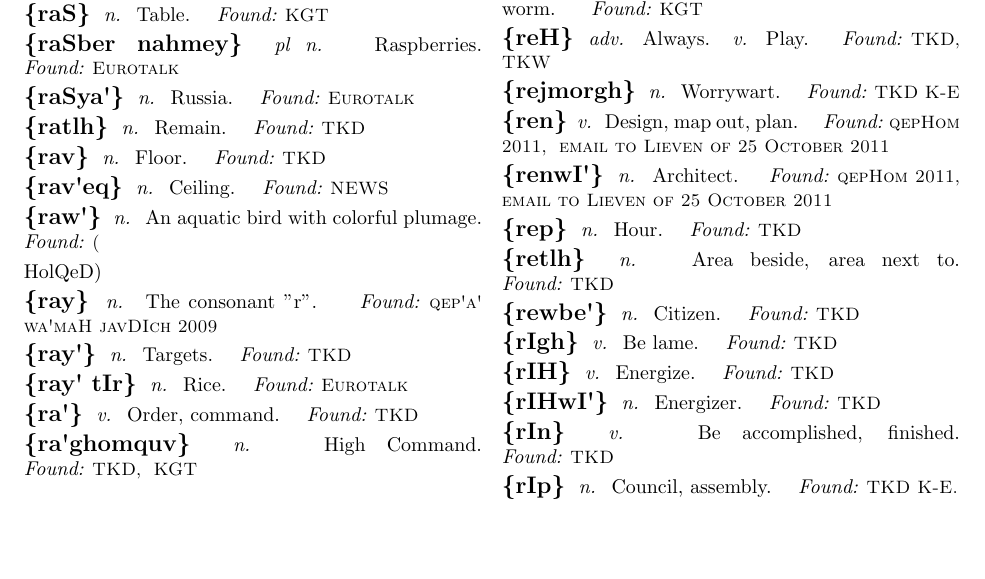
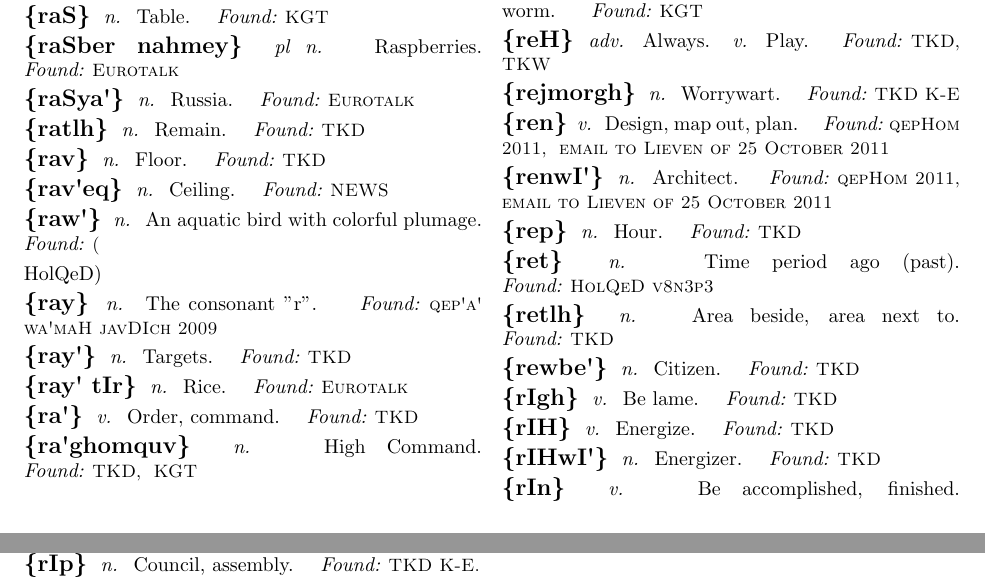
Before and after one commit to NoahTheDuke/SCKD, a LaTeX thesis (SCKD.tex, which reads tex/r.tex): part of page 51 of 67 before the commit and two parts of pages 51 and 52 of 67 after it, the two joined at a grey line, cut so that both start at the same text, the shorter picture padded with empty space. Compiled offline with pdfLaTeX.

Commit message:
Added ret.

```diff
--- a/tex/r.tex
+++ b/tex/r.tex
@@ -154,6 +154,10 @@
 \tlhw{rep}
 \tlhd{n}{Hour.}
 \tlhf{TKD}
+
+\tlhw{ret}
+\tlhd{n}{Time period ago (past).}
+\tlhf{HolQeD v8n3p3}
 
 \tlhw{retlh}
 \tlhd{n}{Area beside, area next to.}
```
Also changed, not shown: tex/Unadded Words.txt (+0 -2 lines).
